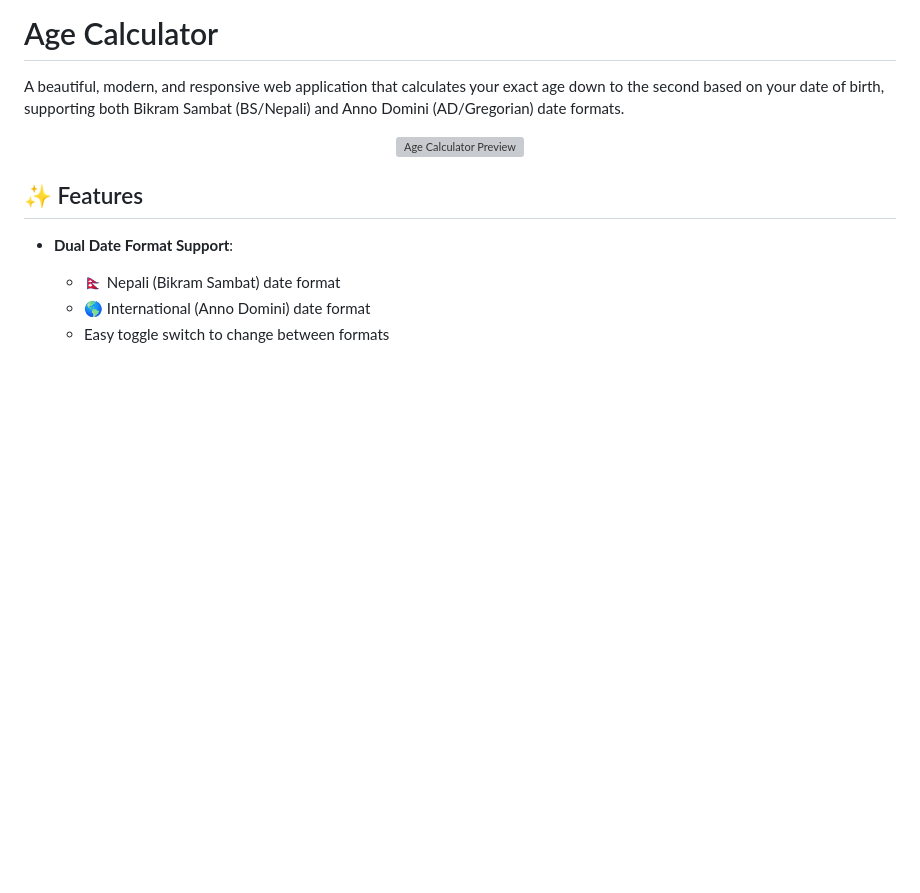
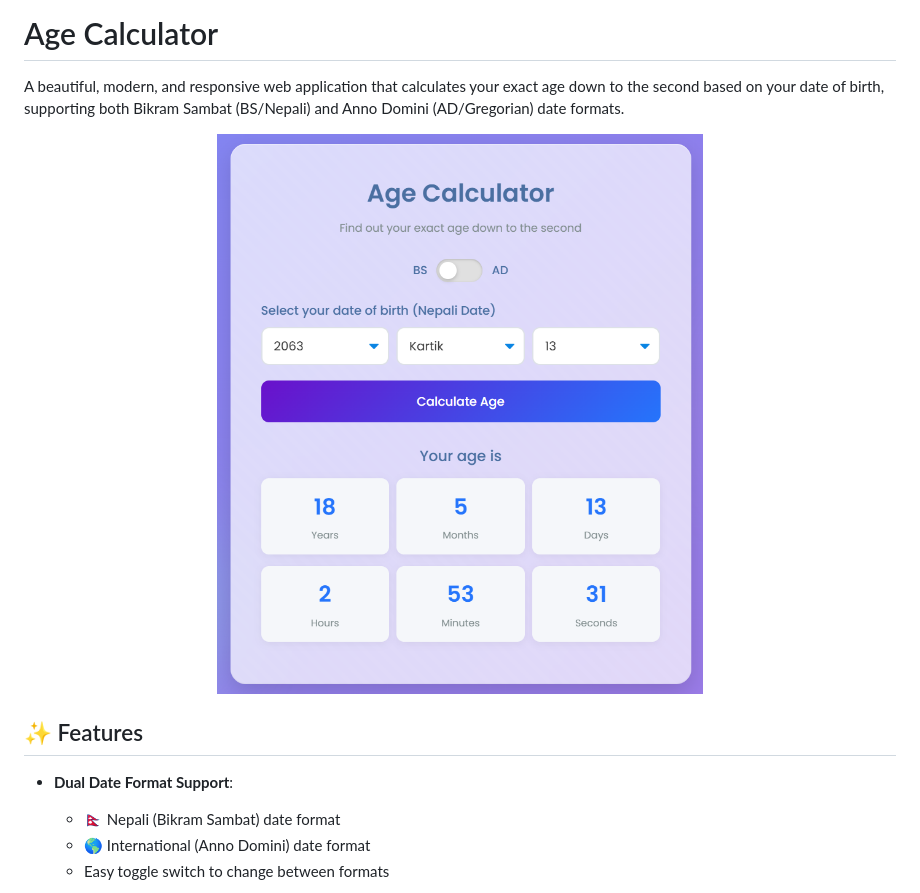
Before and after one commit to samirtharu/Age_Calculator, a Markdown page: README.md, the part around the change. Drawn GitHub-style; blank space fills up the shorter version; grey boxes are pictures that could not be loaded.

Commit message:
Add preview img

```diff
--- a/README.md
+++ b/README.md
@@ -3,7 +3,7 @@
 A beautiful, modern, and responsive web application that calculates your exact age down to the second based on your date of birth, supporting both Bikram Sambat (BS/Nepali) and Anno Domini (AD/Gregorian) date formats.
 
 <div align="center">
-  <img src="./img/calPrev.png" alt="Age Calculator Preview" width="800"/>
+  <img src="./Preview/calPrev.png" alt="Age Calculator Preview" width="800"/>
 </div>
 
 ## ✨ Features
```
